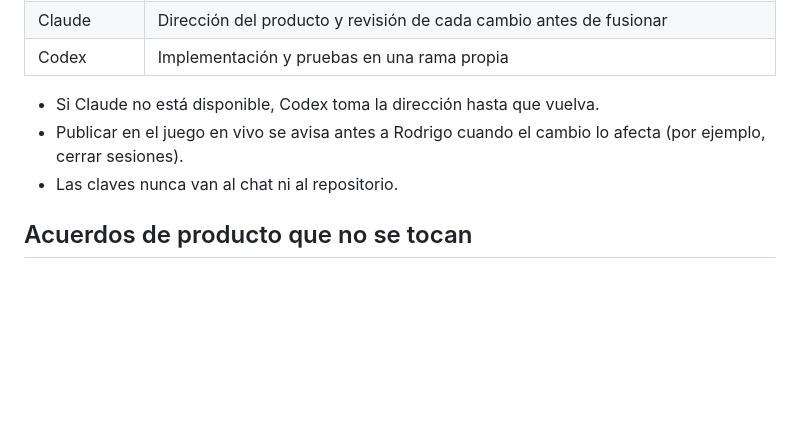
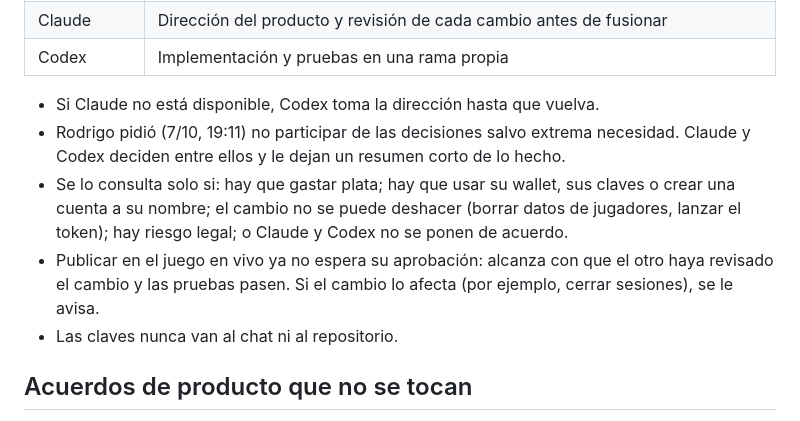
Before and after one commit to Rawrift/Juego, a Markdown page: riftfall/docs/TRASPASO.md, the part around the change. Drawn GitHub-style; blank space fills up the shorter version.

Commit message:
Traspaso: el dueño delega las decisiones salvo extrema necesidad, y cuándo se lo consulta
Co-Authored-By: Claude Opus 5.5 <noreply@anthropic.com>
Claude-Session: https://claude.ai/code/session_01VSoFPW8jtCG4MrCL3VSamC

```diff
--- a/riftfall/docs/TRASPASO.md
+++ b/riftfall/docs/TRASPASO.md
@@ -12,7 +12,13 @@ y qué sigue. Lo de fondo de cada tema está en los demás archivos de `docs/`.
 | Codex | Implementación y pruebas en una rama propia |
 
 - Si Claude no está disponible, Codex toma la dirección hasta que vuelva.
-- Publicar en el juego en vivo se avisa antes a Rodrigo cuando el cambio lo afecta (por ejemplo, cerrar sesiones).
+- Rodrigo pidió (7/10, 19:11) no participar de las decisiones salvo extrema necesidad. Claude y Codex deciden
+  entre ellos y le dejan un resumen corto de lo hecho.
+- Se lo consulta solo si: hay que gastar plata; hay que usar su wallet, sus claves o crear una cuenta a su
+  nombre; el cambio no se puede deshacer (borrar datos de jugadores, lanzar el token); hay riesgo legal; o
+  Claude y Codex no se ponen de acuerdo.
+- Publicar en el juego en vivo ya no espera su aprobación: alcanza con que el otro haya revisado el cambio y
+  las pruebas pasen. Si el cambio lo afecta (por ejemplo, cerrar sesiones), se le avisa.
 - Las claves nunca van al chat ni al repositorio.
 
 ## Acuerdos de producto que no se tocan
```
